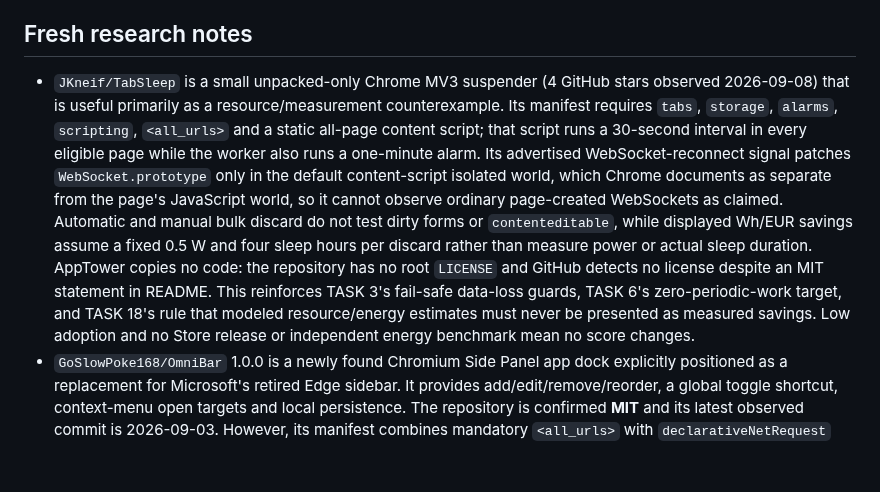
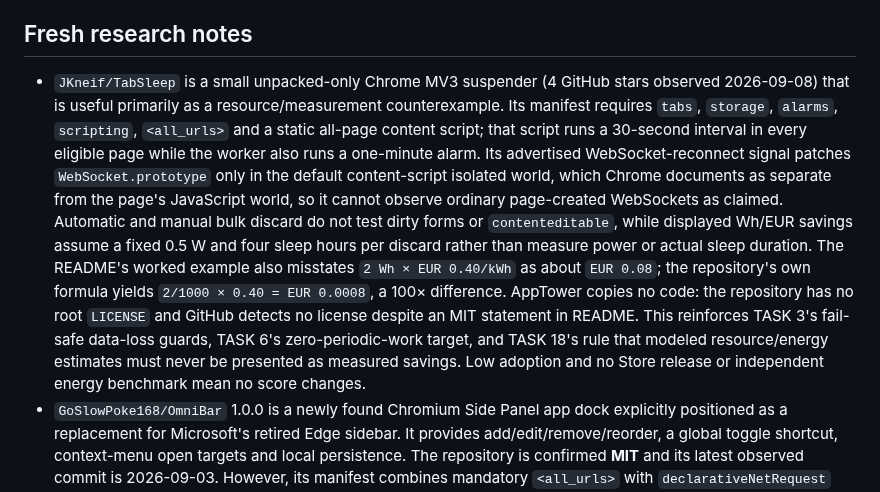
Before and after one commit to Stolyarovmn/AppTower, a Markdown page: docs/11_BACKLOG.md, the part around the change. GitHub-like rendering; blank space fills up the shorter version.

Commit message:
docs(backlog): correct TabSleep savings evidence

```diff
--- a/docs/11_BACKLOG.md
+++ b/docs/11_BACKLOG.md
@@ -20,7 +20,7 @@ The current regression PR #2 head observed during this scan is `3ab8d31abd423354
 
 ## Fresh research notes
 
-- `JKneif/TabSleep` is a small unpacked-only Chrome MV3 suspender (4 GitHub stars observed 2026-09-08) that is useful primarily as a resource/measurement counterexample. Its manifest requires `tabs`, `storage`, `alarms`, `scripting`, `<all_urls>` and a static all-page content script; that script runs a 30-second interval in every eligible page while the worker also runs a one-minute alarm. Its advertised WebSocket-reconnect signal patches `WebSocket.prototype` only in the default content-script isolated world, which Chrome documents as separate from the page's JavaScript world, so it cannot observe ordinary page-created WebSockets as claimed. Automatic and manual bulk discard do not test dirty forms or `contenteditable`, while displayed Wh/EUR savings assume a fixed 0.5 W and four sleep hours per discard rather than measure power or actual sleep duration. AppTower copies no code: the repository has no root `LICENSE` and GitHub detects no license despite an MIT statement in README. This reinforces TASK 3's fail-safe data-loss guards, TASK 6's zero-periodic-work target, and TASK 18's rule that modeled resource/energy estimates must never be presented as measured savings. Low adoption and no Store release or independent energy benchmark mean no score changes.
+- `JKneif/TabSleep` is a small unpacked-only Chrome MV3 suspender (4 GitHub stars observed 2026-09-08) that is useful primarily as a resource/measurement counterexample. Its manifest requires `tabs`, `storage`, `alarms`, `scripting`, `<all_urls>` and a static all-page content script; that script runs a 30-second interval in every eligible page while the worker also runs a one-minute alarm. Its advertised WebSocket-reconnect signal patches `WebSocket.prototype` only in the default content-script isolated world, which Chrome documents as separate from the page's JavaScript world, so it cannot observe ordinary page-created WebSockets as claimed. Automatic and manual bulk discard do not test dirty forms or `contenteditable`, while displayed Wh/EUR savings assume a fixed 0.5 W and four sleep hours per discard rather than measure power or actual sleep duration. The README's worked example also misstates `2 Wh × EUR 0.40/kWh` as about `EUR 0.08`; the repository's own formula yields `2/1000 × 0.40 = EUR 0.0008`, a 100× difference. AppTower copies no code: the repository has no root `LICENSE` and GitHub detects no license despite an MIT statement in README. This reinforces TASK 3's fail-safe data-loss guards, TASK 6's zero-periodic-work target, and TASK 18's rule that modeled resource/energy estimates must never be presented as measured savings. Low adoption and no Store release or independent energy benchmark mean no score changes.
 - `GoSlowPoke168/OmniBar` 1.0.0 is a newly found Chromium Side Panel app dock explicitly positioned as a replacement for Microsoft's retired Edge sidebar. It provides add/edit/remove/reorder, a global toggle shortcut, context-menu open targets and local persistence. The repository is confirmed **MIT** and its latest observed commit is 2026-09-03. However, its manifest combines mandatory `<all_urls>` with `declarativeNetRequest` and the project states that it strips framing headers so arbitrary sites can be embedded. AppTower may use only the independently implementable rail/interaction evidence; it must not copy or adopt the blanket host-access/header-stripping model. This confirms existing rail, permission-budget and Compatibility-ladder work but is too small and unpacked-only to change maturity scores.
 - `CM-idea/Convenient-Sidebar` 1.0.0 is another Chrome/Edge app-rail and embedded-browser implementation, with quick-add-current-page, drag/reorder, overflow, grid view, search, startup URL and sidebar/new-tab modes. The current repository is **GPL-3.0** and the latest observed commit is 2026-07-24. Its mandatory `<all_urls>`, `scripting` and `declarativeNetRequestWithHostAccess` model deliberately removes CSP/X-Frame-Options and rewrites cookie attributes/User-Agent. No code or protected fragments are used. This is additional negative evidence for TASK 9/10/12: compatibility must stay explicit, scoped and reversible, and AppTower must not weaken site security boundaries or cookie semantics.
 - `Viel0320/Sidepilot` 1.0.0 is a Chrome MV3 focused side-panel workspace under a confirmed **Apache-2.0** `LICENSE.txt`. It combines an app/bookmark rail, per-bookmark targets (side panel, main tab, independent window and a Service-Worker-blocking compatibility mode), page notes/captures, user-triggered diagnostics and local IndexedDB state. Its worker contains per-window Side Panel lifecycle handling, serialized DNR updates and host-rule lease ownership, which independently supports AppTower's existing coordinator/lifecycle direction. The shipping manifest nevertheless has mandatory HTTP(S)-wide host access, an all-frame content script and DNR access; deeper diagnostics optionally request `browsingData`, `declarativeNetRequestFeedback` and `webRequest`. AppTower copies no implementation and must retain narrower capability-gated permissions, never collect form contents, and never turn diagnostics into continuous browsing telemetry. The project is unpacked-only and very low maturity, so no score changes.
```
